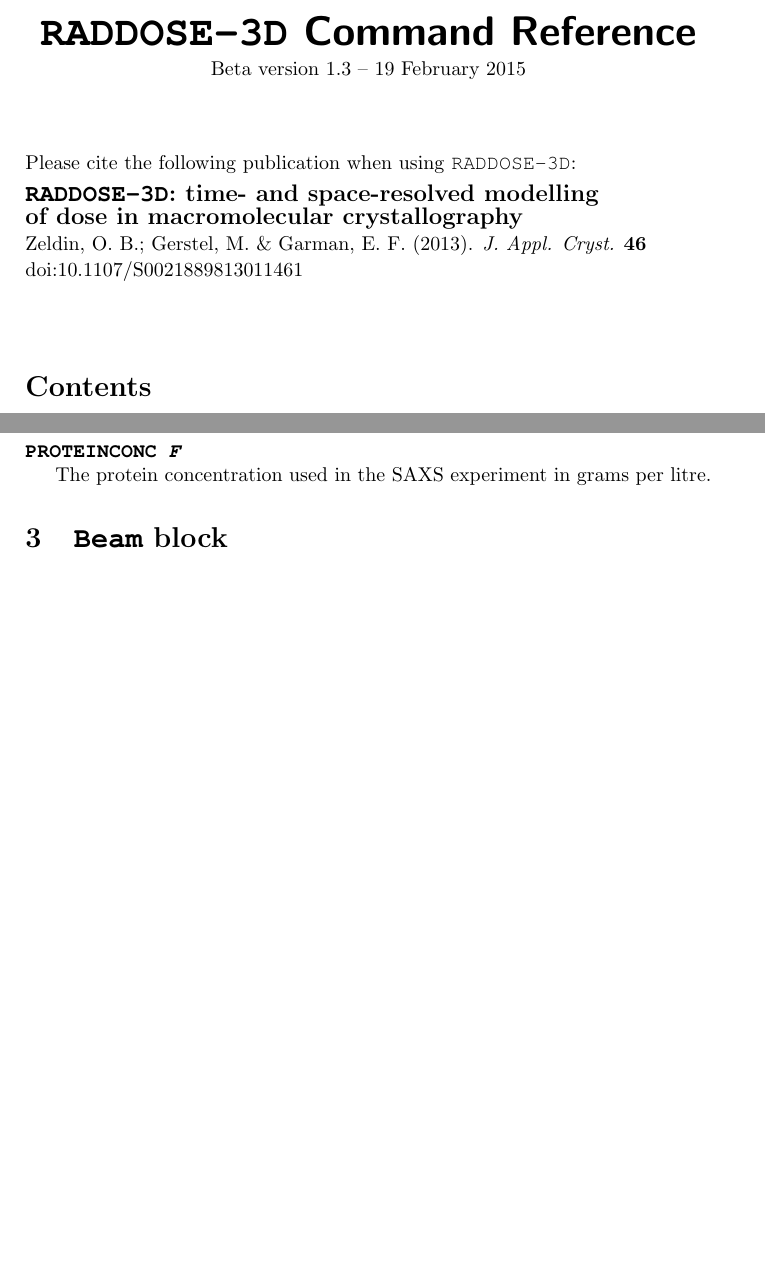
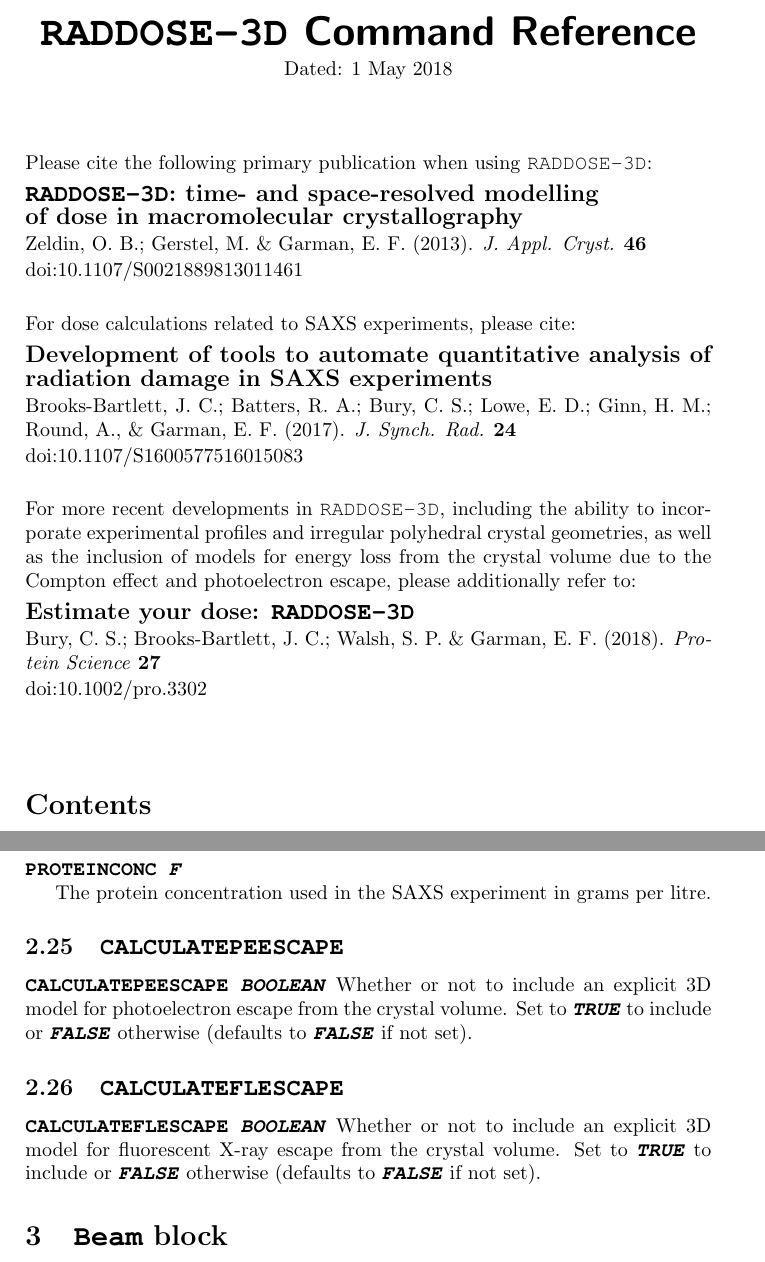
Before and after one commit to GarmanGroup/RADDOSE-3D, a LaTeX document (doc/user-guide.tex): two parts of pages 1 and 11 of 13, joined at a grey line, cut so that both start at the same text, the shorter picture padded with empty space. Compiled offline with pdfLaTeX.

Commit message:
updates to user guide

```diff
--- a/doc/user-guide.tex
+++ b/doc/user-guide.tex
@@ -52,16 +52,31 @@
 %\addtolength{\textheight}{1in}
 \begin{center}
 \noindent \textsf{\huge\textbf{\RD Command Reference}}\\[0.3em]
-Beta version 1.3 -- 19 February 2015\\[3.5em]
+Dated: 1 May 2018\\[3.5em]
 \end{center}
 
 \noindent
-Please cite the following publication when using \RD:\\[0.4em]
+Please cite the following primary publication when using \RD:\\[0.4em]
 \href{http://dx.doi.org/10.1107/S0021889813011461}{\large\textbf{\RD: time- and space-resolved modelling\\[0.0em] of dose in macromolecular crystallography}}\\[0.1em]
 \href{http://dx.doi.org/10.1107/S0021889813011461}{Zeldin, O. B.; Gerstel, M. \& Garman, E. F. (2013). \textit{J. Appl. Cryst.} \textbf{46} %, ??--??
 }\\[0.1em]
 \href{http://dx.doi.org/10.1107/S0021889813011461}{doi:10.1107/S0021889813011461}
 \\[1.5em]
+\noindent
+For dose calculations related to SAXS experiments, please cite:\\[0.4em]
+\href{https://doi.org/10.1107/S1600577516015083}{\large\textbf{Development of tools to automate quantitative analysis of radiation damage in SAXS experiments}}\\[0.1em]
+\href{https://doi.org/10.1107/S1600577516015083}{Brooks-Bartlett, J. C.; Batters, R. A.; Bury, C. S.; Lowe, E. D.; Ginn, H. M.; Round, A., \& Garman, E. F. (2017). \textit{J. Synch. Rad.} \textbf{24} %, ??--??
+}\\[0.1em]
+\href{https://doi.org/10.1107/S1600577516015083}{doi:10.1107/S1600577516015083}
+\\[1.5em]
+\noindent
+For more recent developments in \RD, including the ability to incorporate experimental profiles and irregular polyhedral crystal geometries, as well as the inclusion of  models for energy loss from the crystal volume due to the Compton effect and photoelectron escape, please additionally refer to:\\[0.4em]
+\href{https://doi.org/10.1002/pro.3302}{\large\textbf{Estimate your dose: \RD}}\\[0.1em]
+\href{https://doi.org/10.1002/pro.3302}{Bury, C. S.; Brooks-Bartlett, J. C.; Walsh, S. P. \& Garman, E. F. (2018). \textit{Protein Science} \textbf{27} %, ??--??
+}\\[0.1em]
+\href{https://doi.org/10.1002/pro.3302}{doi:10.1002/pro.3302}
+\\[1.5em]
+
 \tableofcontents
 
 %\doublespacing
@@ -439,6 +454,17 @@ This keyword only has an effect when the absorption and attenuation coefficients
 
 The protein concentration used in the SAXS experiment in grams per litre.
 
+\subsection{\Keyword{CALCULATEPEESCAPE}}
+\label{calculatepeescape}
+
+\noindent \Keyword{CALCULATEPEESCAPE \textit{BOOLEAN}}
+Whether or not to include an explicit 3D model for photoelectron escape from the crystal volume. Set to \Keyword{\textit{TRUE}} to include or \Keyword{\textit{FALSE}} otherwise (defaults to \Keyword{\textit{FALSE}} if not set).
+
+\subsection{\Keyword{CALCULATEFLESCAPE}}
+\label{calculateflescape}
+
+\noindent \Keyword{CALCULATEFLESCAPE \textit{BOOLEAN}}
+Whether or not to include an explicit 3D model for fluorescent X-ray escape from the crystal volume. Set to \Keyword{\textit{TRUE}} to include or \Keyword{\textit{FALSE}} otherwise (defaults to \Keyword{\textit{FALSE}} if not set).
 
 \label{RDv3End}
 
```
Also changed, not shown: doc/user-guide.pdf.
